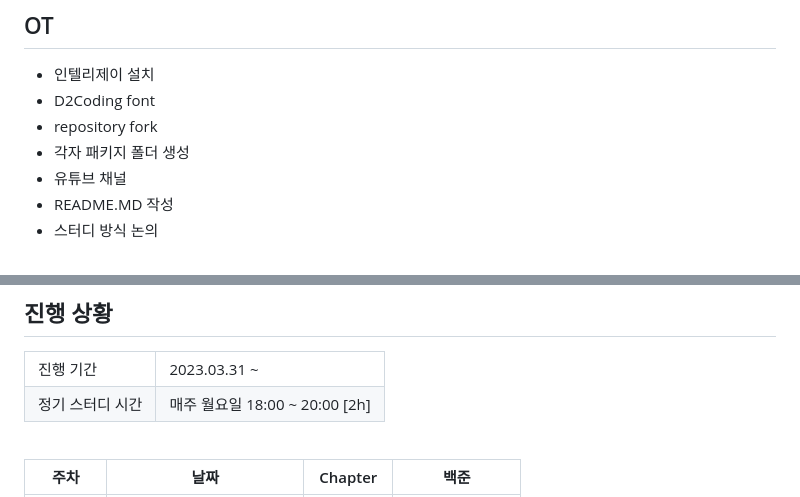
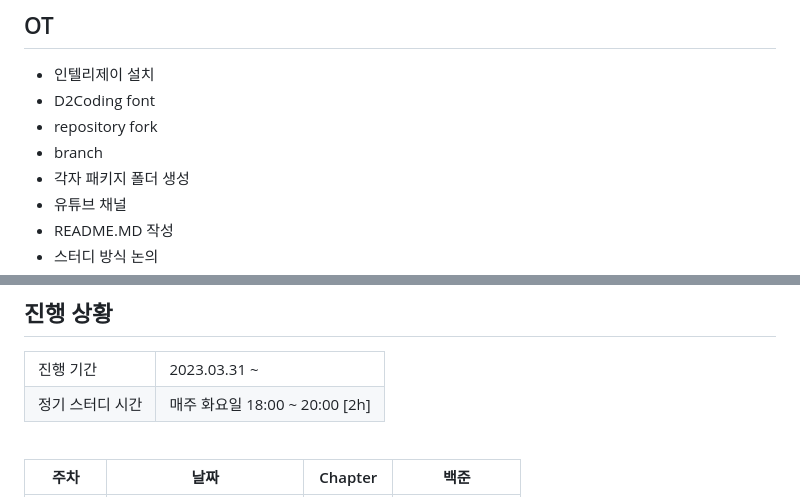
Before and after one commit to young1ll/pnu-k-digital-training-2023-2-coding-test-study, a Markdown page: README.md, 2 parts joined by grey strips. Drawn GitHub-style.

Commit message:
coding-test-study 계획 - README 수정 중

```diff
--- a/README.md
+++ b/README.md
@@ -16,6 +16,7 @@
 - 인텔리제이 설치
 - D2Coding font
 - repository fork
+- branch
 - 각자 패키지 폴더 생성
 - 유튜브 채널
 - README.MD 작성
@@ -57,7 +58,7 @@
   </tr>
   <tr>
     <td>정기 스터디 시간</td>
-    <td>매주 월요일 18:00 ~ 20:00 [2h]</td>
+    <td>매주 화요일 18:00 ~ 20:00 [2h]</td>
   </tr>
 </table>
 
```
Also changed, not shown: other parts of README.md (+1 -1 lines).
